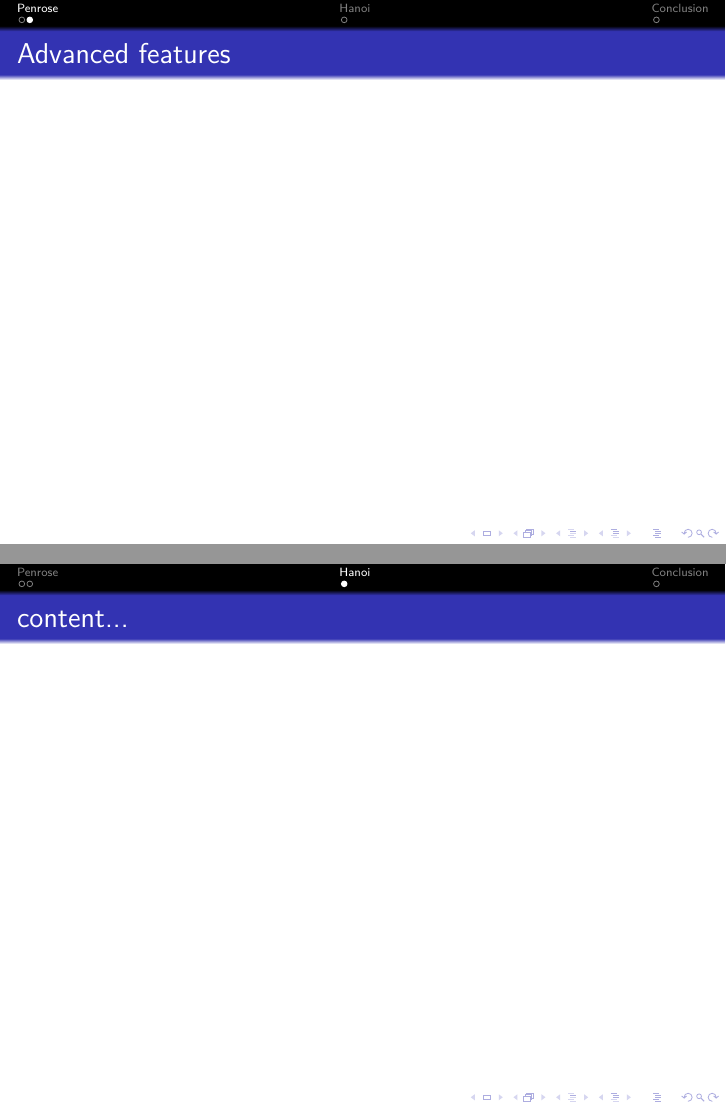
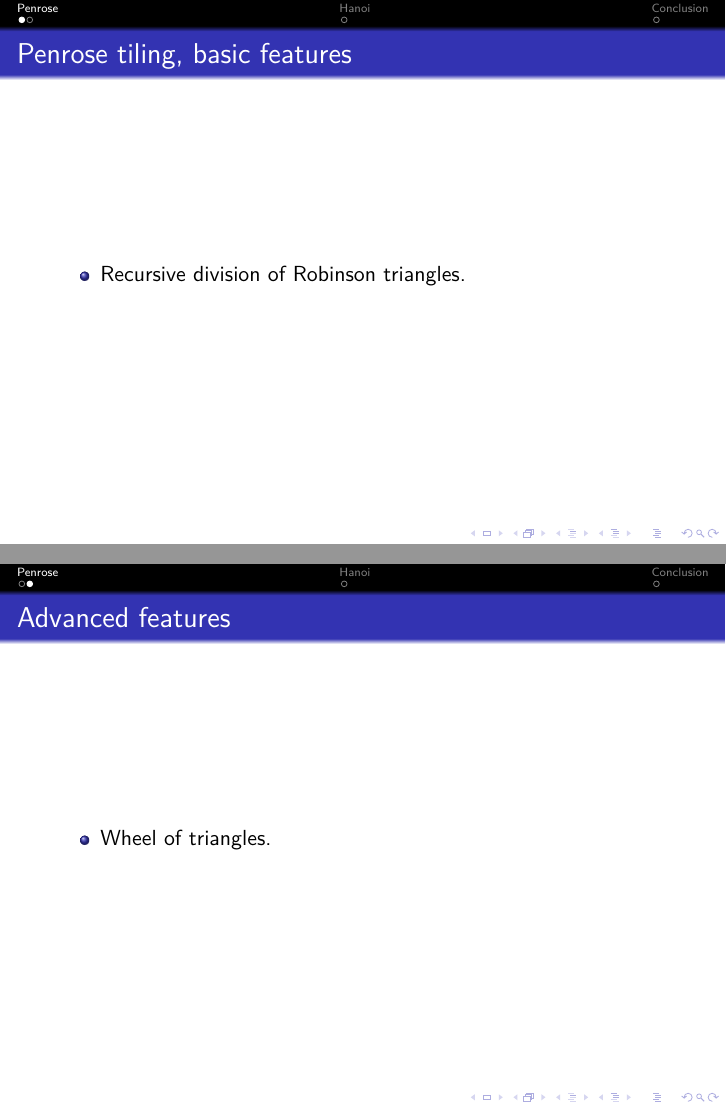
Before and after one commit to SimonBi/project1_PROG1, LaTeX slides (BihelDemoor_presentation.tex): pages 5 and 6 of 7 before the commit and pages 4 and 5 of 7 after it, joined at a grey line. Compiled offline with pdfLaTeX.

Commit message:
start slides

```diff
--- a/BihelDemoor_presentation.tex
+++ b/BihelDemoor_presentation.tex
@@ -40,20 +40,26 @@
 	\end{frame}
 
 	\section{Penrose}
-	\subsection*{Basic features}
+	\subsection{Basic features}
 	\begin{frame}
-		\frametitle{Basic features}
+		\frametitle{Penrose tiling, basic features}
+		\begin{itemize}
+			\item Recursive division of Robinson triangles.
+		\end{itemize}
 	\end{frame}
 
-	\subsection*{Advenced features}
+	\subsection{Advenced features}
 	\begin{frame}
 		\frametitle{Advanced features}
+		\begin{itemize}
+			\item Wheel of triangles.
+		\end{itemize}
 	\end{frame}
 
 	\section{Hanoi}
-	\subsection*{Subsection 1}
+	\subsection{Basic features}
 	\begin{frame}
-		\frametitle{content...}
+		\frametitle{Tower of Hanoi, basic features}
 	\end{frame}
 
 	\section*{Conclusion}
```
